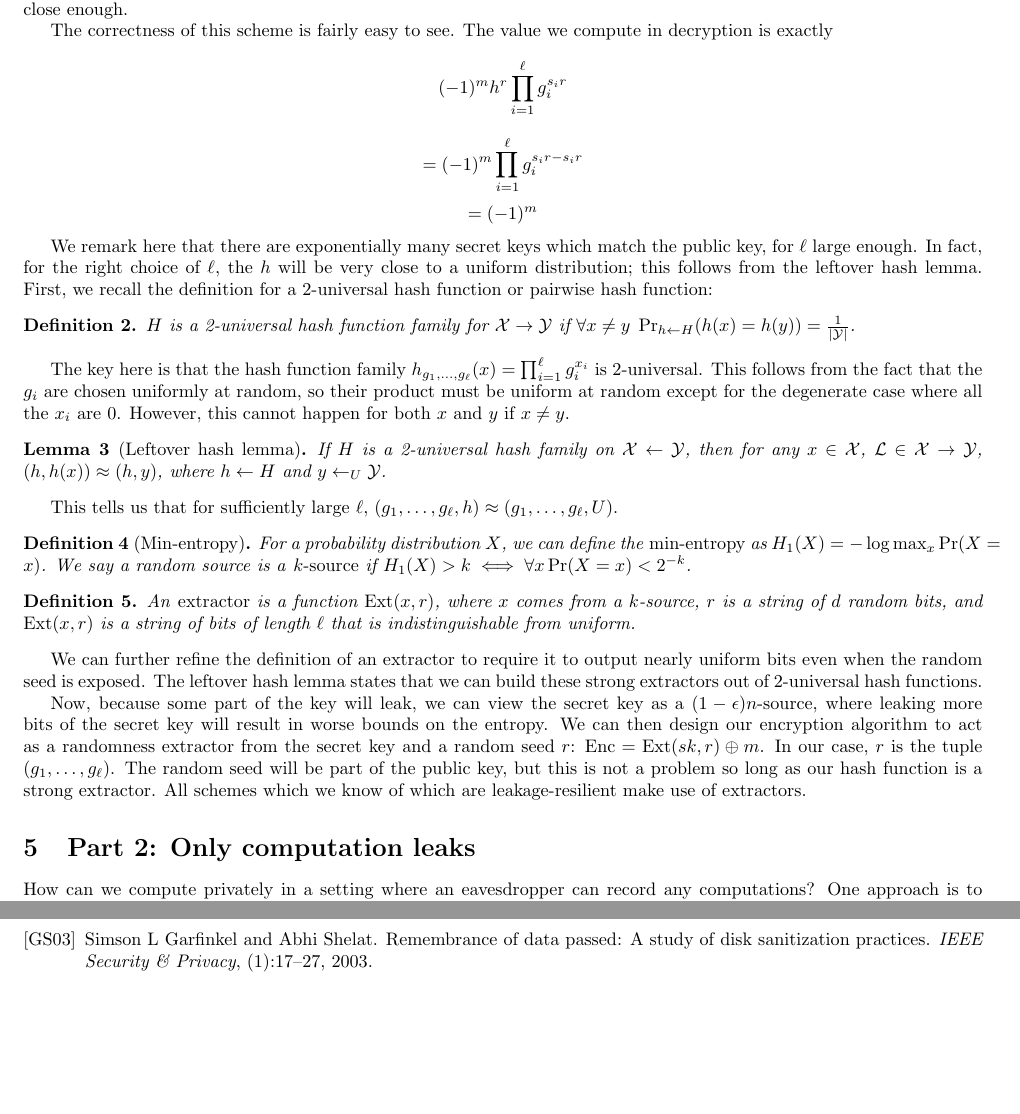
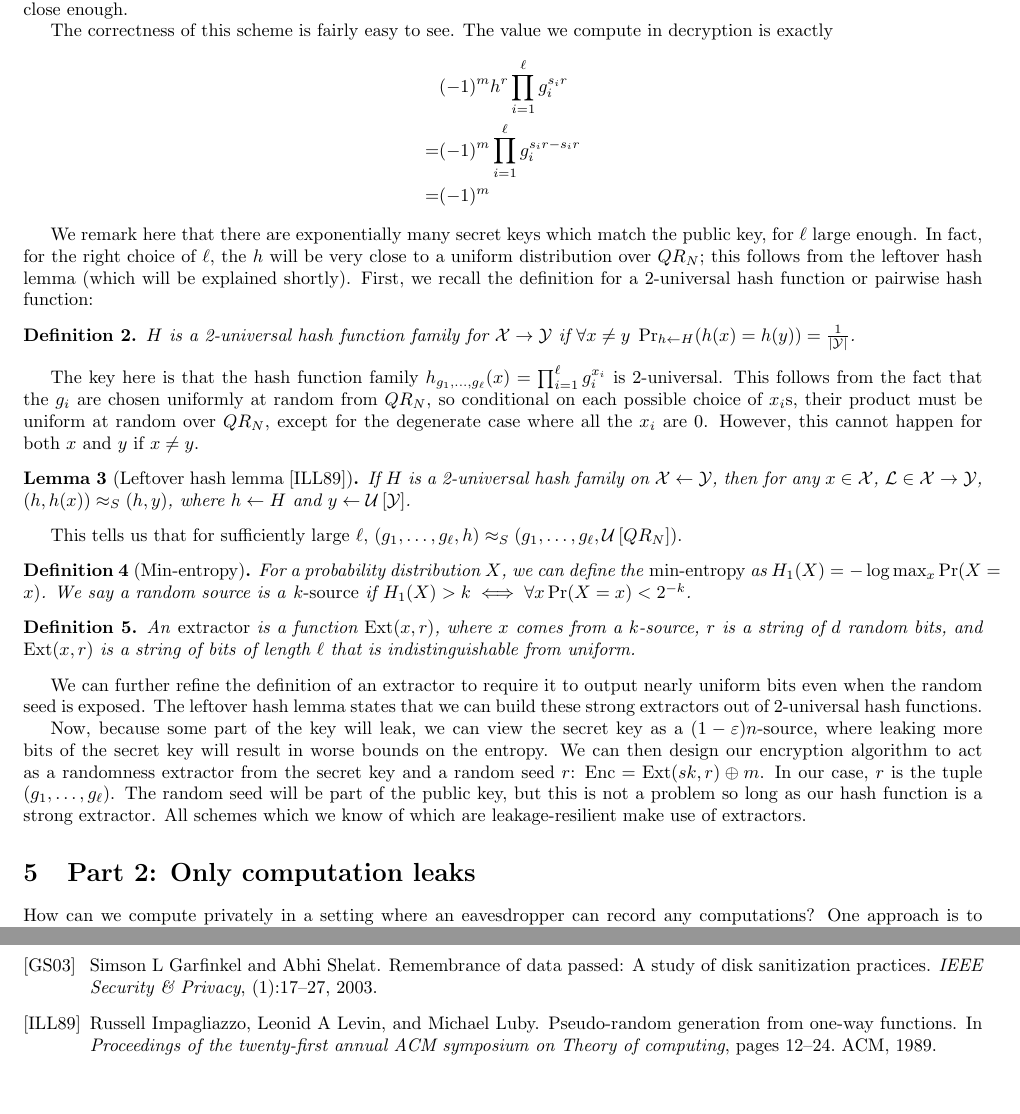
Before and after one commit to bmsherman/crypto-scribe, a LaTeX document (lect-24-scribe.tex, which reads lect-24-scribe.bib): two parts of pages 4 and 5 of 5, joined at a grey line, cut so that both start at the same text. Compiled offline with pdfLaTeX.

Commit message:
Add a reference, a little bit more explanation, formatting

```diff
--- a/lect-24-scribe.bib
+++ b/lect-24-scribe.bib
@@ -7,3 +7,12 @@
   year={2003},
   publisher={IEEE}
 }
+
+@inproceedings{ill89,
+  title={Pseudo-random generation from one-way functions},
+  author={Impagliazzo, Russell and Levin, Leonid A and Luby, Michael},
+  booktitle={Proceedings of the twenty-first annual ACM symposium on Theory of computing},
+  pages={12--24},
+  year={1989},
+  organization={ACM}
+}
--- a/lect-24-scribe.tex
+++ b/lect-24-scribe.tex
@@ -27,7 +27,7 @@ primitives , events , complexity , asymptotics , keys
 
 
 \newcommand{\bit}{\{0,1\}}
-\newcommand{\unif}[1]{\mathcal{U}\left( #1 \right)}
+\newcommand{\unif}[1]{\mathcal{U}\left[{#1}\right]}
 \newcommand{\Prob}[1]{\text{Pr}\left[ {#1} \right]}
 \newcommand{\given}{\ |\ }
 \newcommand{\suchthat}{\given}
@@ -164,21 +164,26 @@ We an define a system that is resilient against secret key leaks using the quadr
 
 Note that we chose $r$ from a set of size $N^2$, not $N$. The reason for this is ideally we would choose $r$ from a set the same size as $QR_N$, but we can't compute $|QR_N|$ without the factorization of $N$. Choosing $r$ from a set of size $N^2$ gets us close enough.
 
-The correctness of this scheme is fairly easy to see. The value we compute in decryption is exactly $$(-1)^m h^r \prod_{i=1}^\ell g_i^{s_i r}$$ $$ = (-1)^m \prod_{i=1}^\ell g_i^{s_i r - s_i r}$$ $$ = (-1)^m$$
+The correctness of this scheme is fairly easy to see. The value we compute in decryption is exactly
+\begin{align*}
+&(-1)^m h^r \prod_{i=1}^\ell g_i^{s_i r}
+\\ = &(-1)^m \prod_{i=1}^\ell g_i^{s_i r - s_i r}
+\\ = &(-1)^m
+\end{align*}
 
-We remark here that there are exponentially many secret keys which match the public key, for $\ell$ large enough. In fact, for the right choice of $\ell$, the $h$ will be very close to a uniform distribution; this follows from the leftover hash lemma. First, we recall the definition for a 2-universal hash function or pairwise hash function:
+We remark here that there are exponentially many secret keys which match the public key, for $\ell$ large enough. In fact, for the right choice of $\ell$, the $h$ will be very close to a uniform distribution over $QR_N$; this follows from the leftover hash lemma (which will be explained shortly). First, we recall the definition for a 2-universal hash function or pairwise hash function:
 
 \begin{definition}
 $H$ is a 2-universal hash function family for $\mathcal{X} \rightarrow \mathcal{Y}$ if $\forall x \neq y \; \Pr_{h \leftarrow H}(h(x) = h(y)) = \frac{1}{|\mathcal{Y}|}$.
 \end{definition}
 
-The key here is that the hash function family $h_{g_1,\dots,g_\ell}(x) = \prod_{i=1}^\ell g_i ^ {x_i}$ is 2-universal. This follows from the fact that the $g_i$ are chosen uniformly at random, so their product must be uniform at random except for the degenerate case where all the $x_i$ are $0$. However, this cannot happen for both $x$ and $y$ if $x \neq y$.
+The key here is that the hash function family $h_{g_1,\dots,g_\ell}(x) = \prod_{i=1}^\ell g_i ^ {x_i}$ is 2-universal. This follows from the fact that the $g_i$ are chosen uniformly at random from $QR_N$, so conditional on each possible choice of $x_i$s, their product must be uniform at random over $QR_N$, except for the degenerate case where all the $x_i$ are $0$. However, this cannot happen for both $x$ and $y$ if $x \neq y$.
 
-\begin{lemma}[Leftover hash lemma]
-If $H$ is a 2-universal hash family on $\mathcal{X} \leftarrow \mathcal{Y}$, then for any $x \in \mathcal{X}$, $\mathcal{L} \in \mathcal{X} \rightarrow \mathcal{Y}$, $(h,h(x)) \approx (h,y)$, where $h \leftarrow H$ and $y \leftarrow_U \mathcal{Y}$.
+\begin{lemma}[Leftover hash lemma \cite{ill89}]
+If $H$ is a 2-universal hash family on $\mathcal{X} \leftarrow \mathcal{Y}$, then for any $x \in \mathcal{X}$, $\mathcal{L} \in \mathcal{X} \rightarrow \mathcal{Y}$, $(h,h(x)) \approx_S (h,y)$, where $h \leftarrow H$ and $y \leftarrow \unif{\mathcal{Y}}$.
 \end{lemma}
 
-This tells us that for sufficiently large $\ell$, $(g_1,\dots,g_\ell,h) \approx (g_1,\dots,g_\ell,U)$.
+This tells us that for sufficiently large $\ell$, $(g_1,\dots,g_\ell,h) \approx_S (g_1,\dots,g_\ell,\unif{QR_N})$.
 
 \begin{definition}[Min-entropy]
 For a probability distribution $X$, we can define the \emph{min-entropy} as $H_1(X) = -\log \max_x \Pr(X = x)$. We say a random source is a \emph{$k$-source} if $H_1(X) > k \iff \forall x \Pr(X = x) < 2^{-k}$.
@@ -190,7 +195,7 @@ An \emph{extractor} is a function $\mathrm{Ext}(x,r)$, where $x$ comes from a $k
 
 We can further refine the definition of an extractor to require it to output nearly uniform bits even when the random seed is exposed. The leftover hash lemma states that we can build these strong extractors out of 2-universal hash functions.
 
-Now, because some part of the key will leak, we can view the secret key as a $(1-\epsilon)n$-source, where leaking more bits of the secret key will result in worse bounds on the entropy. We can then design our encryption algorithm to act as a randomness extractor from the secret key and a random seed $r$: $\mathrm{Enc} = \mathrm{Ext}(sk,r) \oplus m$. In our case, $r$ is the tuple $(g_1,\dots,g_\ell)$. The random seed will be part of the public key, but this is not a problem so long as our hash
+Now, because some part of the key will leak, we can view the secret key as a $(1-\varepsilon)n$-source, where leaking more bits of the secret key will result in worse bounds on the entropy. We can then design our encryption algorithm to act as a randomness extractor from the secret key and a random seed $r$: $\mathrm{Enc} = \mathrm{Ext}(sk,r) \oplus m$. In our case, $r$ is the tuple $(g_1,\dots,g_\ell)$. The random seed will be part of the public key, but this is not a problem so long as our hash
 function is a strong extractor. All schemes which we know of which are leakage-resilient make
 use of extractors.
 
```
